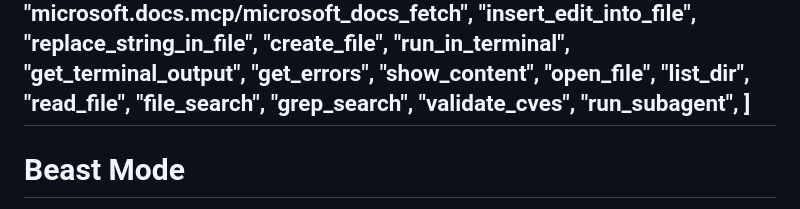
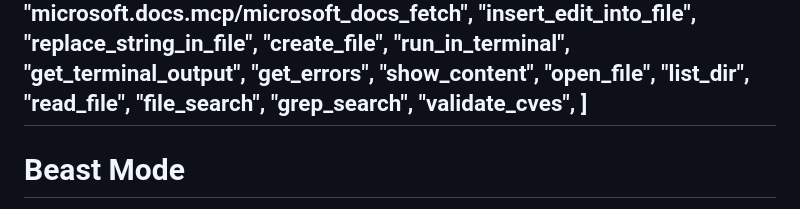
Before and after one commit to mpaulosky/atelier-store, a Markdown page: .github/agents/beast.agent.md, the part around the change. Rendered like a GitHub page.

Commit message:
fix(agents): Drop run_subagent from Beast agent tools
Address the sixth Copilot review on #22. Without an `agents` allowlist,
run_subagent can invoke any custom agent, whose own tool list could
bring back the GitHub write tools removed here. The agent doesn't need
subagents.

Co-authored-by: Copilot <223556219+Copilot@users.noreply.github.com>

```diff
--- a/.github/agents/beast.agent.md
+++ b/.github/agents/beast.agent.md
@@ -77,7 +77,6 @@ tools:
     "file_search",
     "grep_search",
     "validate_cves",
-    "run_subagent",
   ]
 ---
 
```
